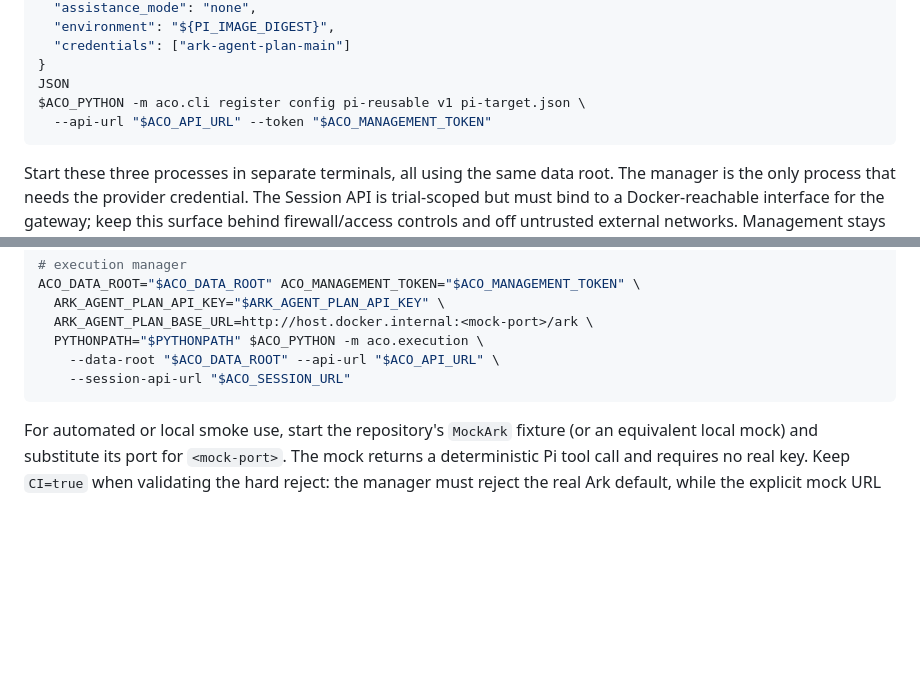
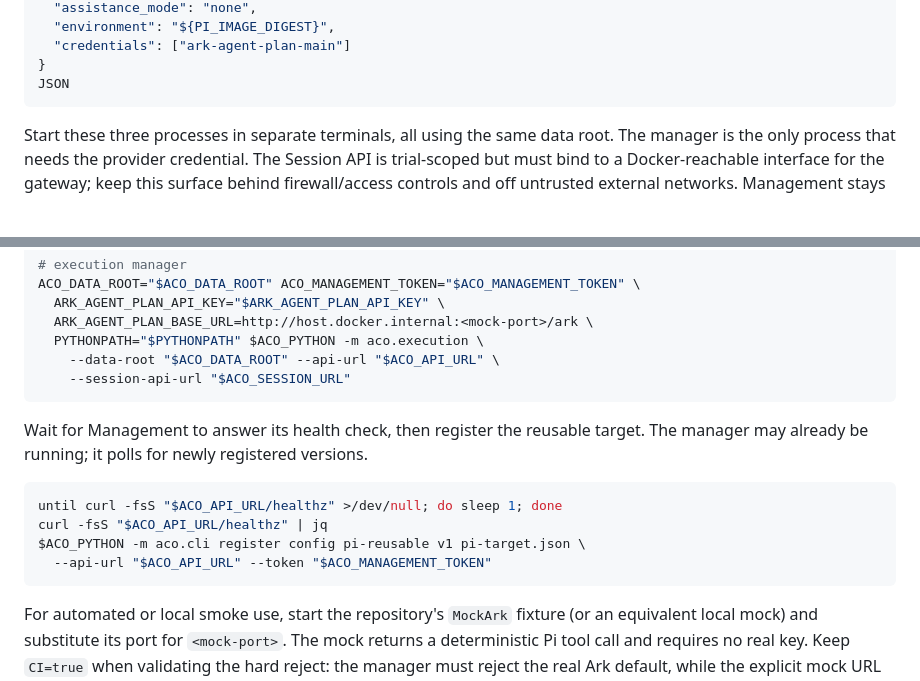
Before and after one commit to brianlan/AgentCapabilityObservatory, a Markdown page: docs/operator-runbook.md, 2 parts joined by grey strips. Rendered like a GitHub page; blank space fills up the shorter version.

Commit message:
Order operator runbook registration after startup

````diff
--- a/docs/operator-runbook.md
+++ b/docs/operator-runbook.md
@@ -40,8 +40,6 @@ cat > pi-target.json <<JSON
   "credentials": ["ark-agent-plan-main"]
 }
 JSON
-$ACO_PYTHON -m aco.cli register config pi-reusable v1 pi-target.json \
-  --api-url "$ACO_API_URL" --token "$ACO_MANAGEMENT_TOKEN"
 ```
 
 Start these three processes in separate terminals, all using the same data
@@ -67,6 +65,17 @@ ACO_DATA_ROOT="$ACO_DATA_ROOT" ACO_MANAGEMENT_TOKEN="$ACO_MANAGEMENT_TOKEN" \
   PYTHONPATH="$PYTHONPATH" $ACO_PYTHON -m aco.execution \
     --data-root "$ACO_DATA_ROOT" --api-url "$ACO_API_URL" \
     --session-api-url "$ACO_SESSION_URL"
+```
+
+Wait for Management to answer its health check, then register the reusable
+target. The manager may already be running; it polls for newly registered
+versions.
+
+```bash
+until curl -fsS "$ACO_API_URL/healthz" >/dev/null; do sleep 1; done
+curl -fsS "$ACO_API_URL/healthz" | jq
+$ACO_PYTHON -m aco.cli register config pi-reusable v1 pi-target.json \
+  --api-url "$ACO_API_URL" --token "$ACO_MANAGEMENT_TOKEN"
 ```
 
 For automated or local smoke use, start the repository's `MockArk` fixture (or
````
